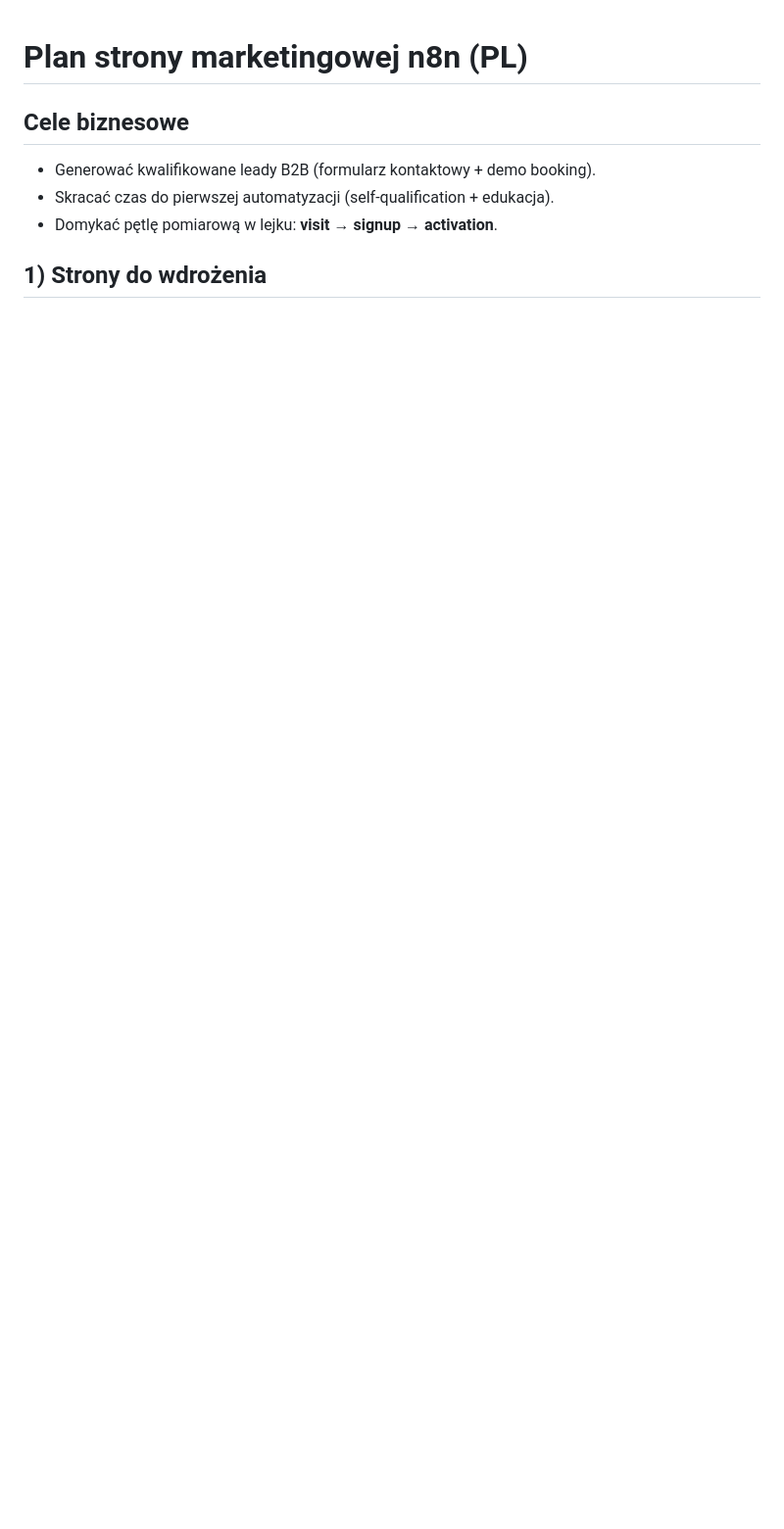
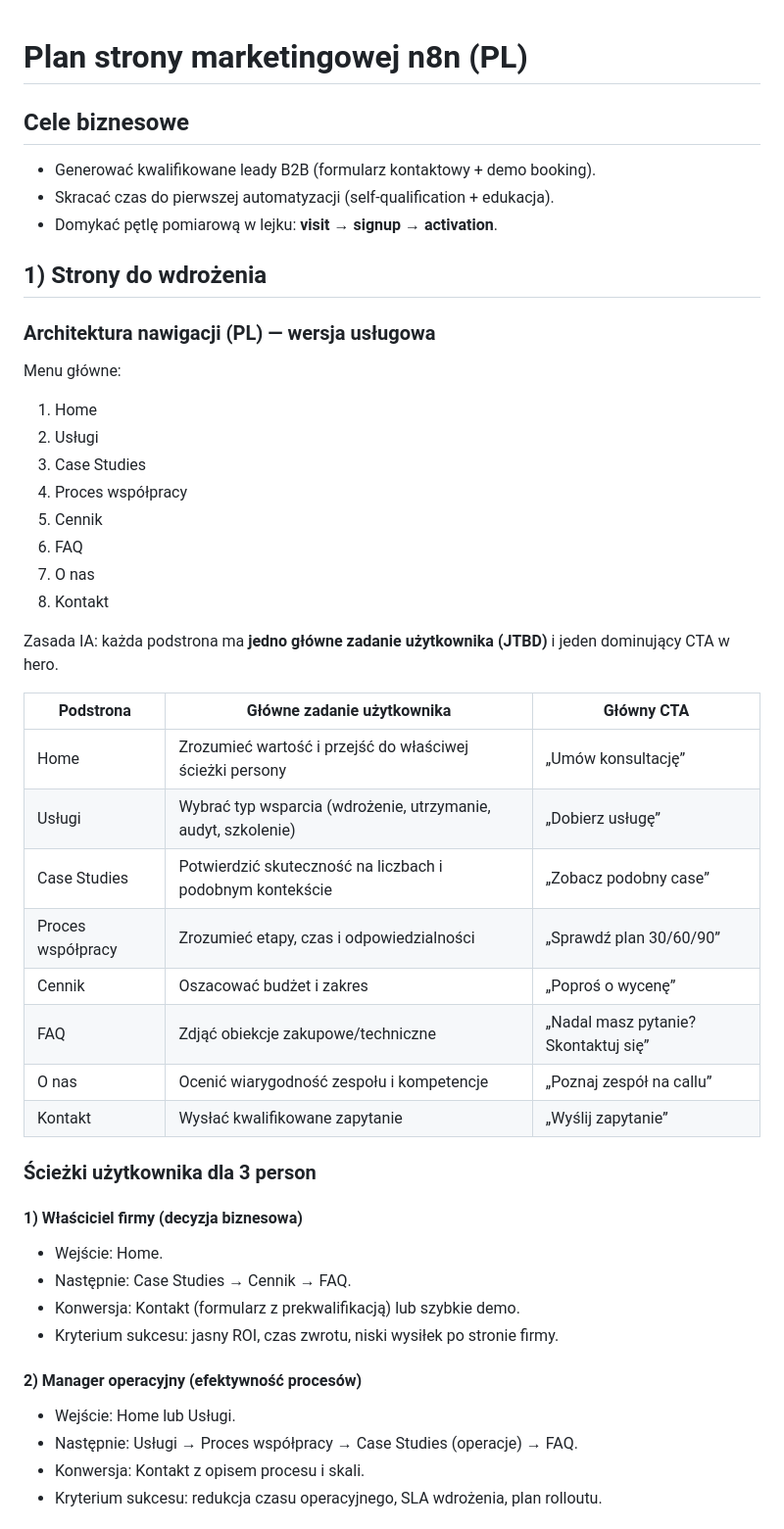
Before and after one commit to patrykos181/n8n, a Markdown page: docs/marketing-site/README.md, the part around one of its changes. Shown at 98% size. GitHub-like rendering; blank space fills up the shorter version.

```diff
--- a/docs/marketing-site/README.md
+++ b/docs/marketing-site/README.md
@@ -1,9 +1,52 @@
 # Plan strony marketingowej n8n (PL)
 
 ## Cele biznesowe
+
 - Generować kwalifikowane leady B2B (formularz kontaktowy + demo booking).
 - Skracać czas do pierwszej automatyzacji (self-qualification + edukacja).
 - Domykać pętlę pomiarową w lejku: **visit → signup → activation**.
 
 ## 1) Strony do wdrożenia
 
+### Architektura nawigacji (PL) — wersja usługowa
+
+Menu główne:
+
+1. Home
+2. Usługi
+3. Case Studies
+4. Proces współpracy
+5. Cennik
+6. FAQ
+7. O nas
+8. Kontakt
+
+Zasada IA: każda podstrona ma **jedno główne zadanie użytkownika (JTBD)** i jeden dominujący CTA w hero.
+
+| Podstrona         | Główne zadanie użytkownika                                    | Główny CTA                           |
+| ----------------- | ------------------------------------------------------------- | ------------------------------------ |
+| Home              | Zrozumieć wartość i przejść do właściwej ścieżki persony      | „Umów konsultację”                   |
+| Usługi            | Wybrać typ wsparcia (wdrożenie, utrzymanie, audyt, szkolenie) | „Dobierz usługę”                     |
+| Case Studies      | Potwierdzić skuteczność na liczbach i podobnym kontekście     | „Zobacz podobny case”                |
+| Proces współpracy | Zrozumieć etapy, czas i odpowiedzialności                     | „Sprawdź plan 30/60/90”              |
+| Cennik            | Oszacować budżet i zakres                                     | „Poproś o wycenę”                    |
+| FAQ               | Zdjąć obiekcje zakupowe/techniczne                            | „Nadal masz pytanie? Skontaktuj się” |
+| O nas             | Ocenić wiarygodność zespołu i kompetencje                     | „Poznaj zespół na callu”             |
+| Kontakt           | Wysłać kwalifikowane zapytanie                                | „Wyślij zapytanie”                   |
+
+### Ścieżki użytkownika dla 3 person
+
+#### 1) Właściciel firmy (decyzja biznesowa)
+
+- Wejście: Home.
+- Następnie: Case Studies → Cennik → FAQ.
+- Konwersja: Kontakt (formularz z prekwalifikacją) lub szybkie demo.
+- Kryterium sukcesu: jasny ROI, czas zwrotu, niski wysiłek po stronie firmy.
+
+#### 2) Manager operacyjny (efektywność procesów)
+
+- Wejście: Home lub Usługi.
+- Następnie: Usługi → Proces współpracy → Case Studies (operacje) → FAQ.
+- Konwersja: Kontakt z opisem procesu i skali.
+- Kryterium sukcesu: redukcja czasu operacyjnego, SLA wdrożenia, plan rolloutu.
+
```
Also changed, not shown: other parts of docs/marketing-site/README.md (+80 -0 lines).
